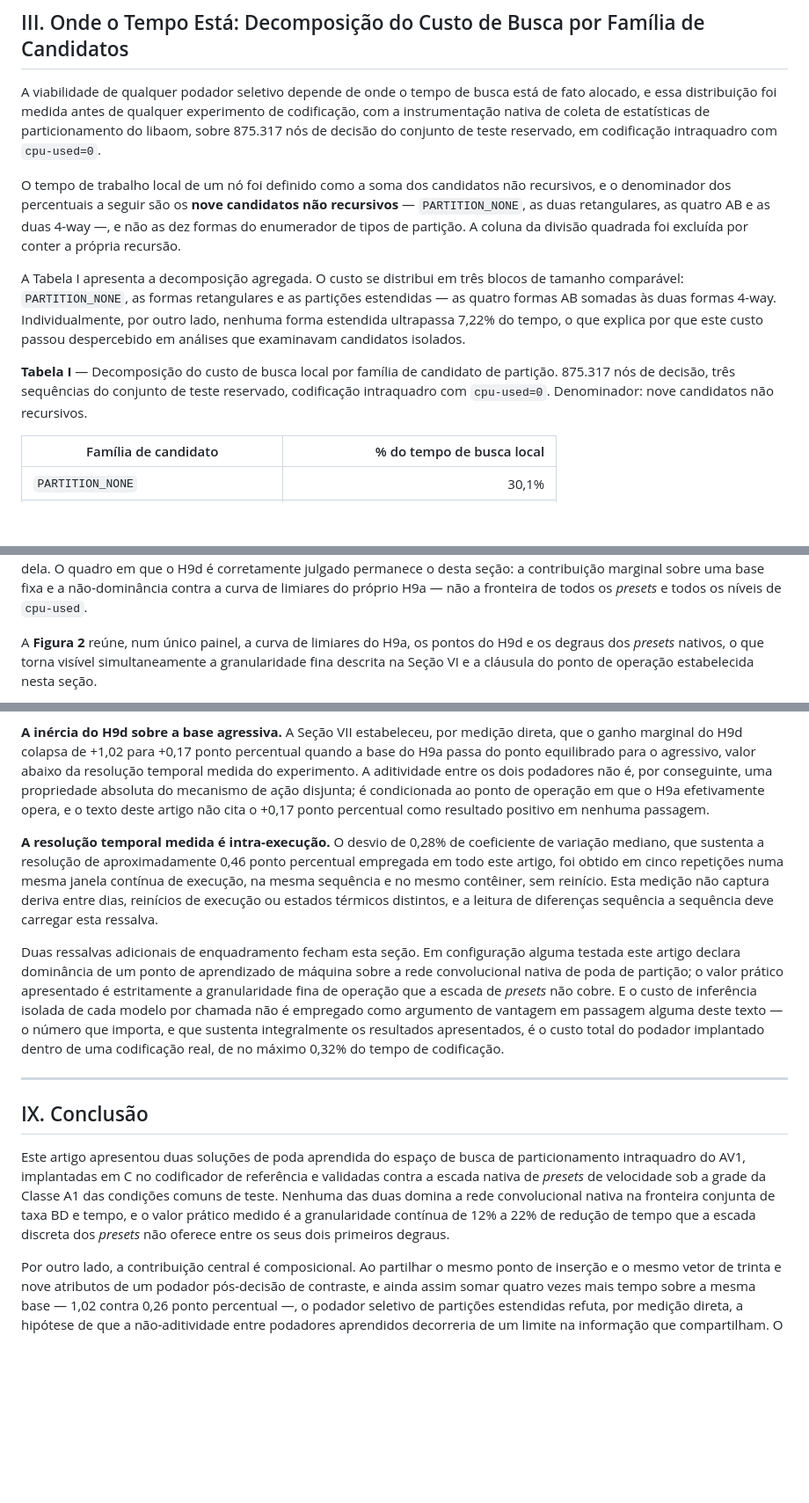
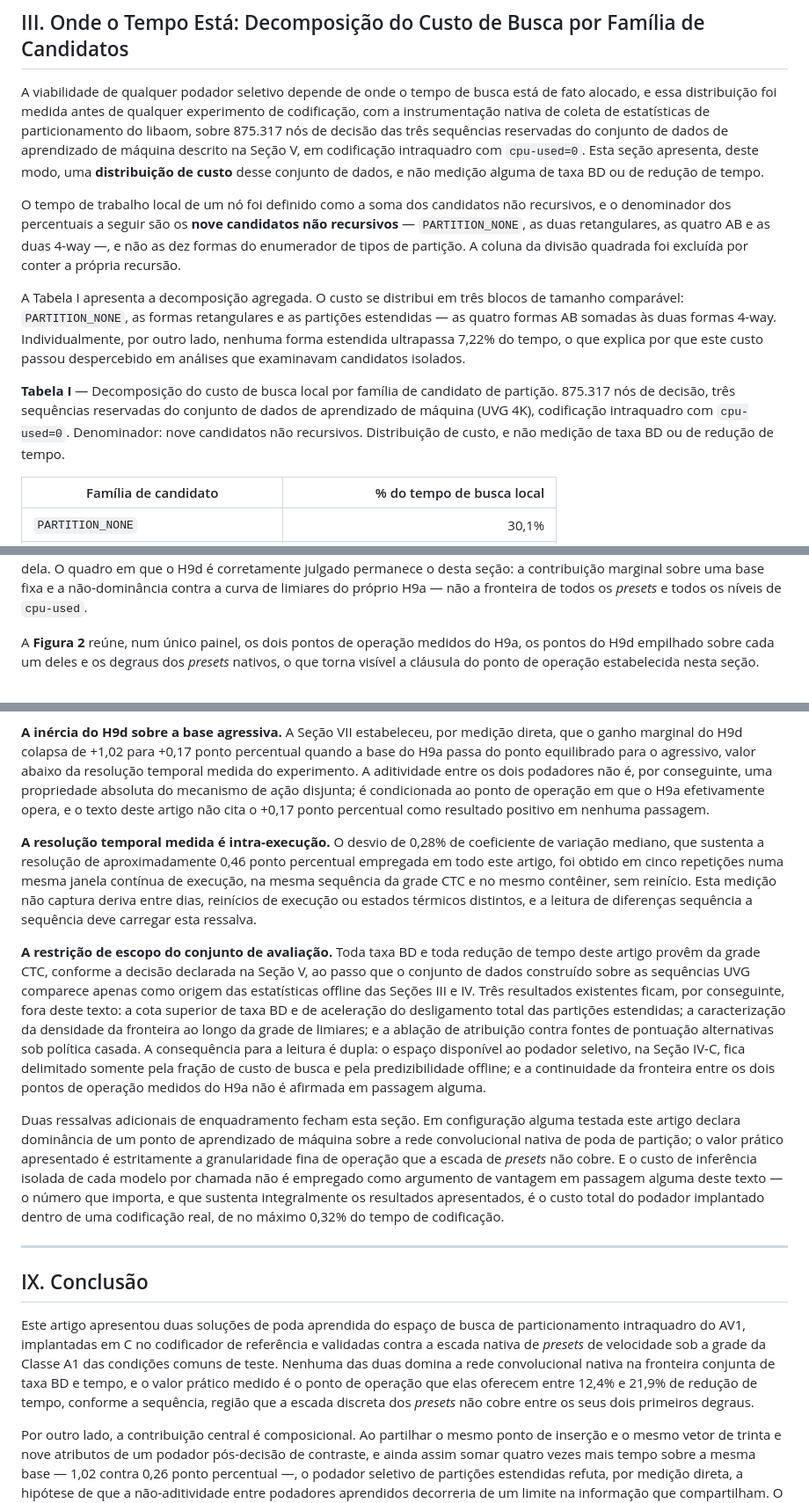
Before and after one commit to chiarorosa/docker-libaom, a Markdown page: results/thesis/PAPER_LASCAS_2027.md, 3 parts joined by grey strips. Shown at 88% size. GitHub-like rendering; blank space fills up the shorter version.

```diff
--- a/results/thesis/PAPER_LASCAS_2027.md
+++ b/results/thesis/PAPER_LASCAS_2027.md
@@ -34,13 +34,13 @@ As duas dimensões são ortogonais, e é justamente por isso que duas soluções
 
 ## III. Onde o Tempo Está: Decomposição do Custo de Busca por Família de Candidatos
 
-A viabilidade de qualquer podador seletivo depende de onde o tempo de busca está de fato alocado, e essa distribuição foi medida antes de qualquer experimento de codificação, com a instrumentação nativa de coleta de estatísticas de particionamento do libaom, sobre 875.317 nós de decisão do conjunto de teste reservado, em codificação intraquadro com `cpu-used=0`.
+A viabilidade de qualquer podador seletivo depende de onde o tempo de busca está de fato alocado, e essa distribuição foi medida antes de qualquer experimento de codificação, com a instrumentação nativa de coleta de estatísticas de particionamento do libaom, sobre 875.317 nós de decisão das três sequências reservadas do conjunto de dados de aprendizado de máquina descrito na Seção V, em codificação intraquadro com `cpu-used=0`. Esta seção apresenta, deste modo, uma **distribuição de custo** desse conjunto de dados, e não medição alguma de taxa BD ou de redução de tempo.
 
 O tempo de trabalho local de um nó foi definido como a soma dos candidatos não recursivos, e o denominador dos percentuais a seguir são os **nove candidatos não recursivos** — `PARTITION_NONE`, as duas retangulares, as quatro AB e as duas 4-way —, e não as dez formas do enumerador de tipos de partição. A coluna da divisão quadrada foi excluída por conter a própria recursão.
 
 A Tabela I apresenta a decomposição agregada. O custo se distribui em três blocos de tamanho comparável: `PARTITION_NONE`, as formas retangulares e as partições estendidas — as quatro formas AB somadas às duas formas 4-way. Individualmente, por outro lado, nenhuma forma estendida ultrapassa 7,22% do tempo, o que explica por que este custo passou despercebido em análises que examinavam candidatos isolados.
 
-**Tabela I** — Decomposição do custo de busca local por família de candidato de partição. 875.317 nós de decisão, três sequências do conjunto de teste reservado, codificação intraquadro com `cpu-used=0`. Denominador: nove candidatos não recursivos.
+**Tabela I** — Decomposição do custo de busca local por família de candidato de partição. 875.317 nós de decisão, três sequências reservadas do conjunto de dados de aprendizado de máquina (UVG 4K), codificação intraquadro com `cpu-used=0`. Denominador: nove candidatos não recursivos. Distribuição de custo, e não medição de taxa BD ou de redução de tempo.
 
 | Família de candidato | % do tempo de busca local |
 |---|--:|
@@ -154,5 +156,5 @@ O enunciado correto é, por conseguinte, prescritivo e recebe uma cláusula fina
 
 Cabe, por fim, uma nota sobre a posição do H9d na fronteira global de compromisso entre taxa BD e redução de tempo que reúne todos os *presets* nativos. Nessa fronteira mais ampla, **as quatro configurações do H9d são dominadas**. A leitura correta desta dominância requer, por outro lado, uma precisão adicional: a base do H9a, sozinha, já é dominada exatamente pelo mesmo conjunto de configurações que domina o H9a somado ao H9d, uma vez que o ponto de operação do H9a vive em `cpu-used=0`, regime no qual os *presets* nativos a `cpu-used` 1 e 2 entregam mais redução de tempo por menos taxa BD. **O H9d não perde posição alguma na fronteira global** — ele herda a posição do H9a e a melhora marginalmente dentro dela. O quadro em que o H9d é corretamente julgado permanece o desta seção: a contribuição marginal sobre uma base fixa e a não-dominância contra a curva de limiares do próprio H9a — não a fronteira de todos os *presets* e todos os níveis de `cpu-used`.
 
-A **Figura 2** reúne, num único painel, a curva de limiares do H9a, os pontos do H9d e os degraus dos *presets* nativos, o que torna visível simultaneamente a granularidade fina descrita na Seção VI e a cláusula do ponto de operação estabelecida nesta seção.
+A **Figura 2** reúne, num único painel, os dois pontos de operação medidos do H9a, os pontos do H9d empilhado sobre cada um deles e os degraus dos *presets* nativos, o que torna visível a cláusula do ponto de operação estabelecida nesta seção.
 
@@ -168,7 +170,9 @@ Três limitações medidas restringem explicitamente a leitura dos resultados ap
 
 **A inércia do H9d sobre a base agressiva.** A Seção VII estabeleceu, por medição direta, que o ganho marginal do H9d colapsa de +1,02 para +0,17 ponto percentual quando a base do H9a passa do ponto equilibrado para o agressivo, valor abaixo da resolução temporal medida do experimento. A aditividade entre os dois podadores não é, por conseguinte, uma propriedade absoluta do mecanismo de ação disjunta; é condicionada ao ponto de operação em que o H9a efetivamente opera, e o texto deste artigo não cita o +0,17 ponto percentual como resultado positivo em nenhuma passagem.
 
-**A resolução temporal medida é intra-execução.** O desvio de 0,28% de coeficiente de variação mediano, que sustenta a resolução de aproximadamente 0,46 ponto percentual empregada em todo este artigo, foi obtido em cinco repetições numa mesma janela contínua de execução, na mesma sequência e no mesmo contêiner, sem reinício. Esta medição não captura deriva entre dias, reinícios de execução ou estados térmicos distintos, e a leitura de diferenças sequência a sequência deve carregar esta ressalva.
+**A resolução temporal medida é intra-execução.** O desvio de 0,28% de coeficiente de variação mediano, que sustenta a resolução de aproximadamente 0,46 ponto percentual empregada em todo este artigo, foi obtido em cinco repetições numa mesma janela contínua de execução, na mesma sequência da grade CTC e no mesmo contêiner, sem reinício. Esta medição não captura deriva entre dias, reinícios de execução ou estados térmicos distintos, e a leitura de diferenças sequência a sequência deve carregar esta ressalva.
+
+**A restrição de escopo do conjunto de avaliação.** Toda taxa BD e toda redução de tempo deste artigo provêm da grade CTC, conforme a decisão declarada na Seção V, ao passo que o conjunto de dados construído sobre as sequências UVG comparece apenas como origem das estatísticas offline das Seções III e IV. Três resultados existentes ficam, por conseguinte, fora deste texto: a cota superior de taxa BD e de aceleração do desligamento total das partições estendidas; a caracterização da densidade da fronteira ao longo da grade de limiares; e a ablação de atribuição contra fontes de pontuação alternativas sob política casada. A consequência para a leitura é dupla: o espaço disponível ao podador seletivo, na Seção IV-C, fica delimitado somente pela fração de custo de busca e pela predizibilidade offline; e a continuidade da fronteira entre os dois pontos de operação medidos do H9a não é afirmada em passagem alguma.
 
 Duas ressalvas adicionais de enquadramento fecham esta seção. Em configuração alguma testada este artigo declara dominância de um ponto de aprendizado de máquina sobre a rede convolucional nativa de poda de partição; o valor prático apresentado é estritamente a granularidade fina de operação que a escada de *presets* não cobre. E o custo de inferência isolada de cada modelo por chamada não é empregado como argumento de vantagem em passagem alguma deste texto — o número que importa, e que sustenta integralmente os resultados apresentados, é o custo total do podador implantado dentro de uma codificação real, de no máximo 0,32% do tempo de codificação.
 
@@ -176,7 +180,7 @@ Duas ressalvas adicionais de enquadramento fecham esta seção. Em configuraçã
 
 ## IX. Conclusão
 
-Este artigo apresentou duas soluções de poda aprendida do espaço de busca de particionamento intraquadro do AV1, implantadas em C no codificador de referência e validadas contra a escada nativa de *presets* de velocidade sob a grade da Classe A1 das condições comuns de teste. Nenhuma das duas domina a rede convolucional nativa na fronteira conjunta de taxa BD e tempo, e o valor prático medido é a granularidade contínua de 12% a 22% de redução de tempo que a escada discreta dos *presets* não oferece entre os seus dois primeiros degraus.
+Este artigo apresentou duas soluções de poda aprendida do espaço de busca de particionamento intraquadro do AV1, implantadas em C no codificador de referência e validadas contra a escada nativa de *presets* de velocidade sob a grade da Classe A1 das condições comuns de teste. Nenhuma das duas domina a rede convolucional nativa na fronteira conjunta de taxa BD e tempo, e o valor prático medido é o ponto de operação que elas oferecem entre 12,4% e 21,9% de redução de tempo, conforme a sequência, região que a escada discreta dos *presets* não cobre entre os seus dois primeiros degraus.
 
 Por outro lado, a contribuição central é composicional. Ao partilhar o mesmo ponto de inserção e o mesmo vetor de trinta e nove atributos de um podador pós-decisão de contraste, e ainda assim somar quatro vezes mais tempo sobre a mesma base — 1,02 contra 0,26 ponto percentual —, o podador seletivo de partições estendidas refuta, por medição direta, a hipótese de que a não-aditividade entre podadores aprendidos decorreria de um limite na informação que compartilham. O que determina se dois podadores se somam ou competem é a disjunção dos conjuntos de candidatos que cada um retira da busca, e essa disjunção foi medida como dependente do ponto de operação em que os dois efetivamente rodam, e não como propriedade absoluta de nenhum dos dois mecanismos.
 
```
Also changed, not shown: other parts of results/thesis/PAPER_LASCAS_2027.md (+12 -9 lines), docs/RESULTADOS_auditoria_artigos_lascas_iscas.md (+12 -0 lines), results/thesis/PAPER_ISCAS_2027.md (+3 -1 lines).
